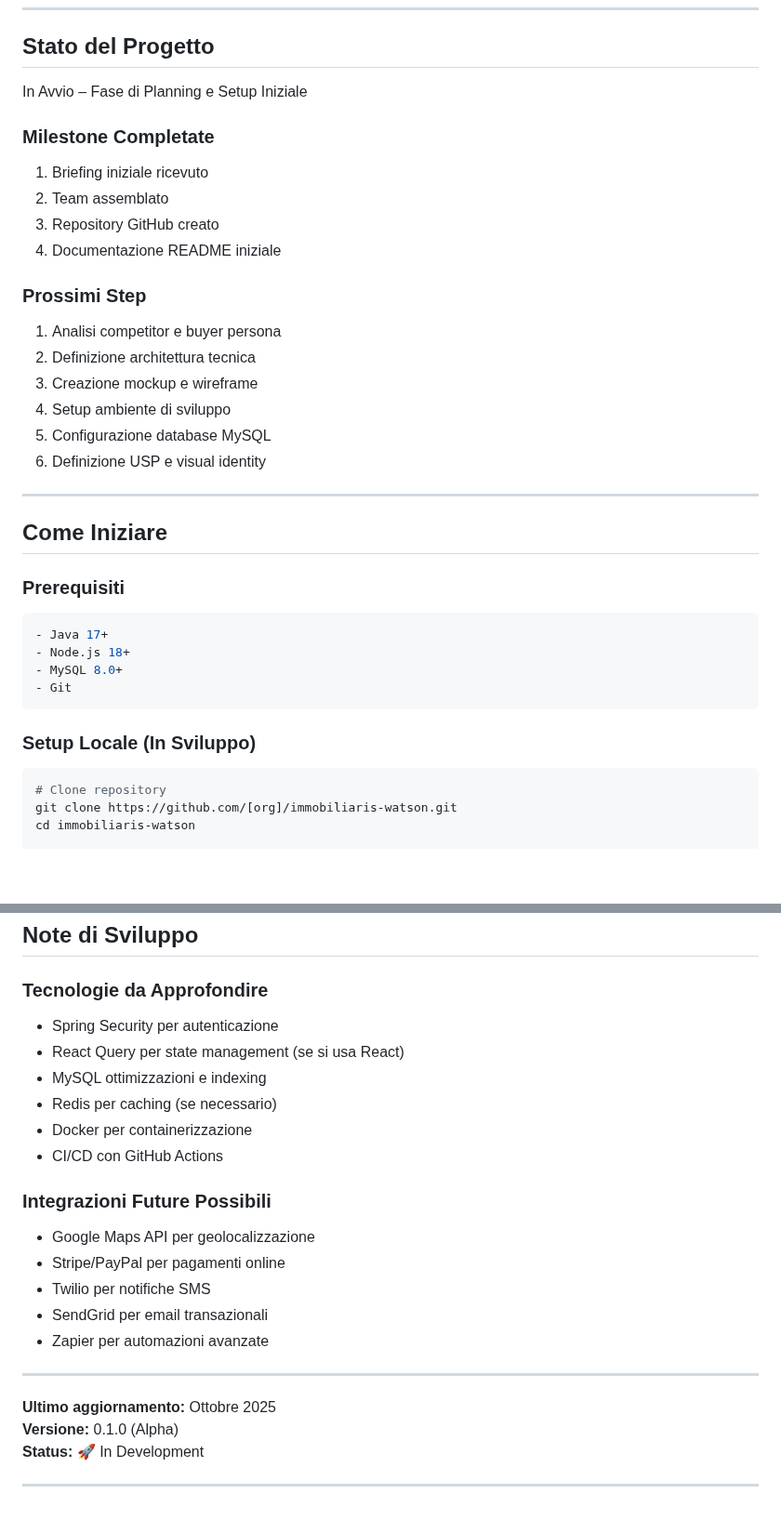
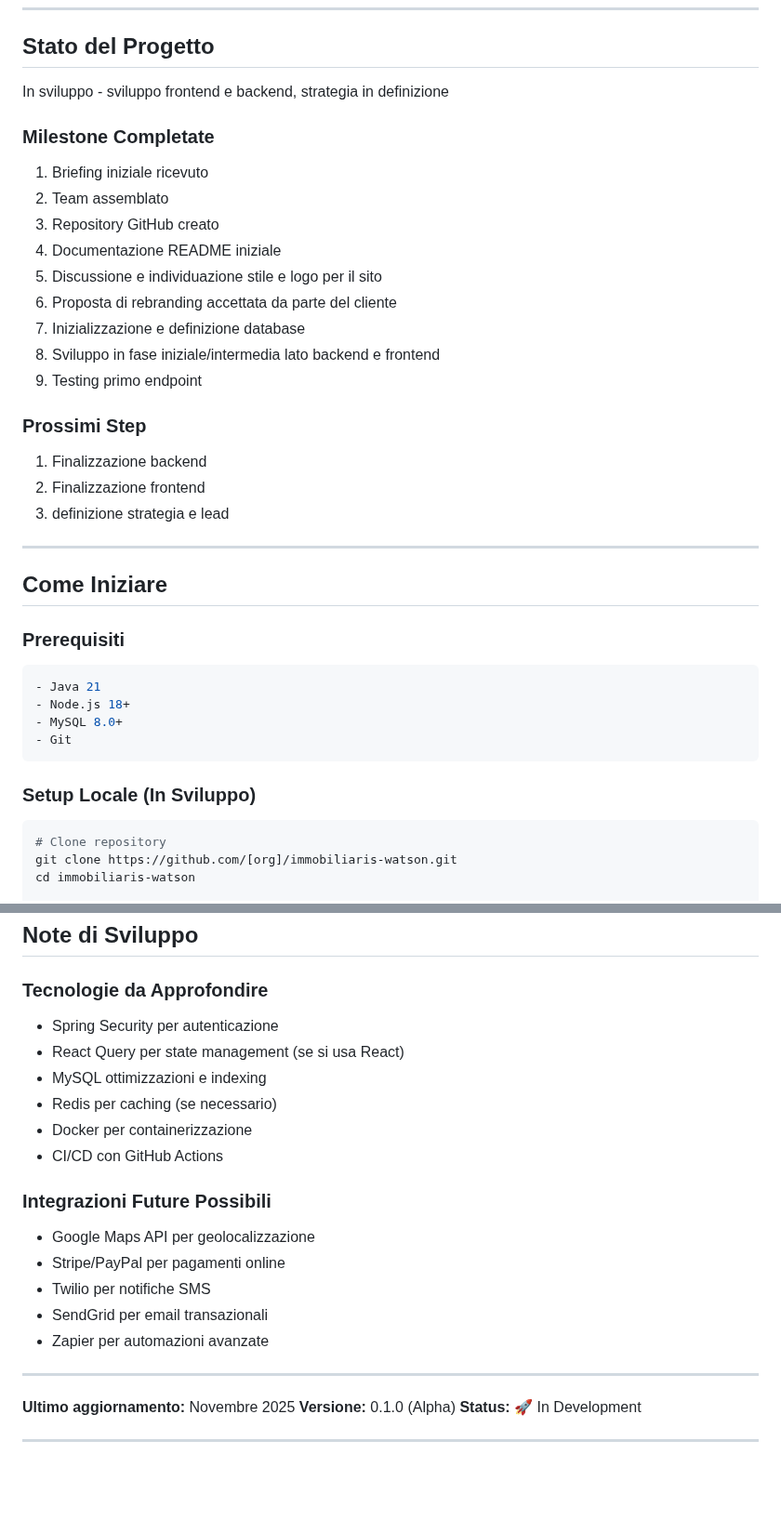
Before and after one commit to MarcoDima02/Immobiliaris-Watson, a Markdown page: README.md, 2 parts joined by grey strips. Shown at 93% size. Drawn GitHub-style; blank space fills up the shorter version.

Commit message:
Aggiornato readme principale

````diff
--- a/README.md
+++ b/README.md
@@ -282,35 +313,41 @@ Note: Alla fine del progetto il cliente valuterà il rinnovo e il budget per gli
 
 ## Stato del Progetto
 
-In Avvio – Fase di Planning e Setup Iniziale
+In sviluppo - sviluppo frontend e backend, strategia in definizione
 
 ### Milestone Completate
+
 1. Briefing iniziale ricevuto
 2. Team assemblato
 3. Repository GitHub creato
 4. Documentazione README iniziale
+5. Discussione e individuazione stile e logo per il sito
+6. Proposta di rebranding accettata da parte del cliente
+7. Inizializzazione e definizione database
+8. Sviluppo in fase iniziale/intermedia lato backend e frontend
+9. Testing primo endpoint
 
 ### Prossimi Step
-1. Analisi competitor e buyer persona
-2. Definizione architettura tecnica
-3. Creazione mockup e wireframe
-4. Setup ambiente di sviluppo
-5. Configurazione database MySQL
-6. Definizione USP e visual identity
+
+1. Finalizzazione backend
+2. Finalizzazione frontend
+3. definizione strategia e lead
 
 ---
 
 ## Come Iniziare
 
 ### Prerequisiti
+
 ```bash
-- Java 17+
+- Java 21
 - Node.js 18+
 - MySQL 8.0+
 - Git
 ```
 
 ### Setup Locale (In Sviluppo)
+
 ```bash
 # Clone repository
 git clone https://github.com/[org]/immobiliaris-watson.git
@@ -471,6 +519,7 @@ develop (staging) ────────────────────
 ## Note di Sviluppo
 
 ### Tecnologie da Approfondire
+
 - Spring Security per autenticazione
 - React Query per state management (se si usa React)
 - MySQL ottimizzazioni e indexing
@@ -479,6 +528,7 @@ develop (staging) ────────────────────
 - CI/CD con GitHub Actions
 
 ### Integrazioni Future Possibili
+
 - Google Maps API per geolocalizzazione
 - Stripe/PayPal per pagamenti online
 - Twilio per notifiche SMS
@@ -487,7 +537,7 @@ develop (staging) ────────────────────
 
 ---
 
-**Ultimo aggiornamento:** Ottobre 2025
+**Ultimo aggiornamento:** Novembre 2025
 **Versione:** 0.1.0 (Alpha)
 **Status:** 🚀 In Development
 
````
Also changed, not shown: other parts of README.md (+51 -9 lines).
